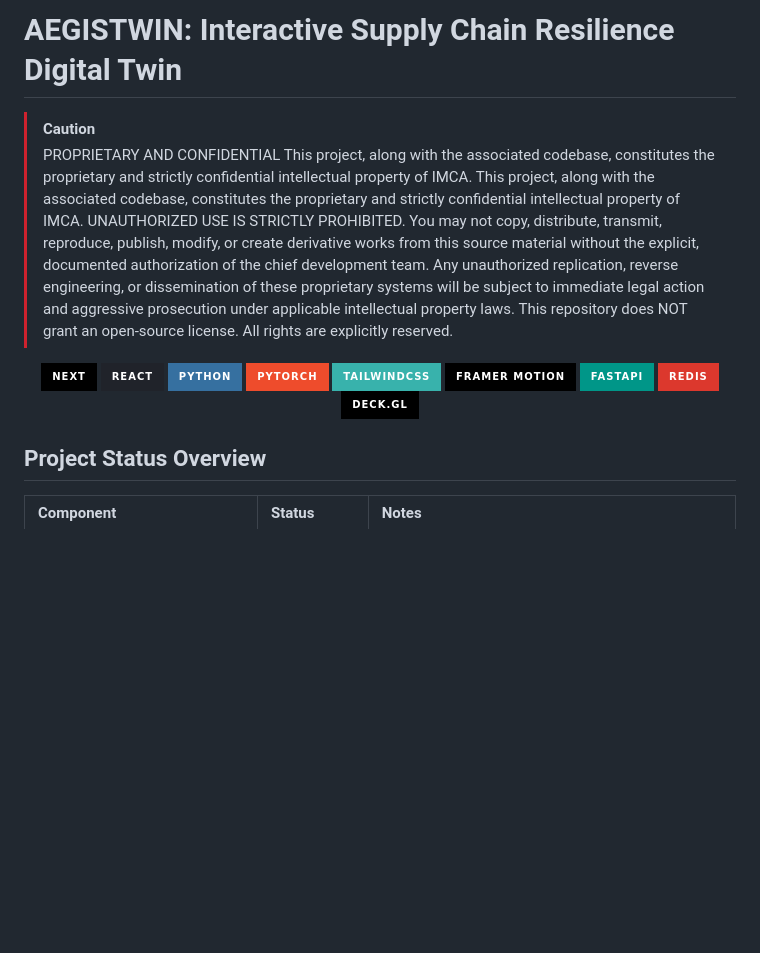
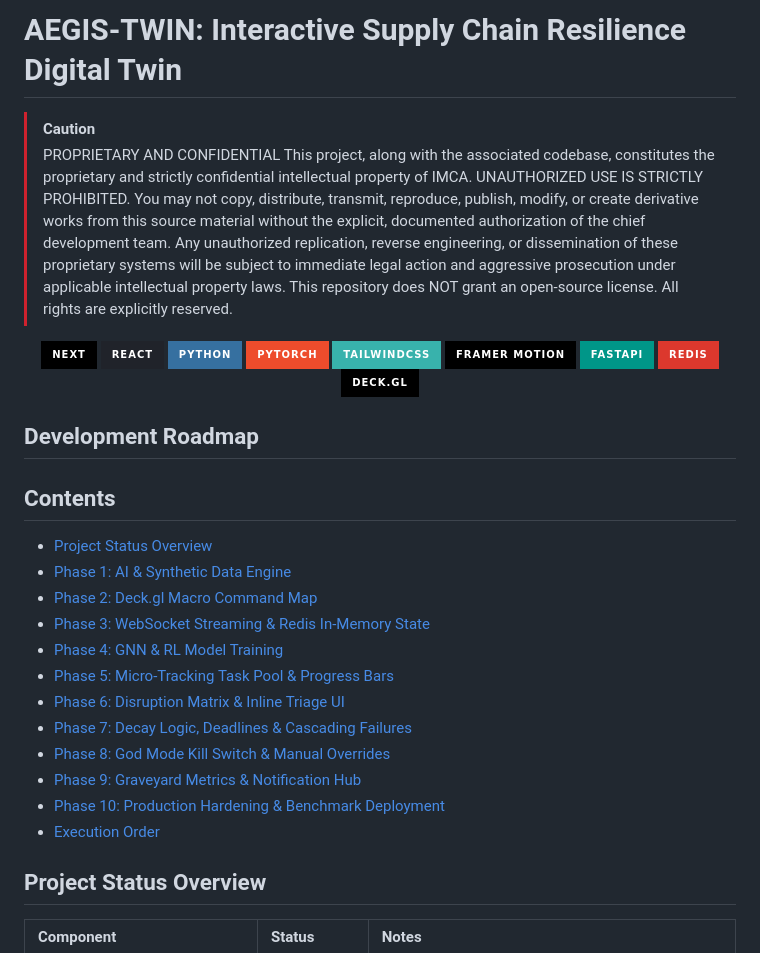
Before and after one commit to Tanishq-IMCA/AEGIS-TWIN, a Markdown page: ROADMAP.md, the part around the change. GitHub-like rendering; badges without logos; blank space fills up the shorter version.

Commit message:
docs: clarify titles and add contents indexes

```diff
--- a/ROADMAP.md
+++ b/ROADMAP.md
@@ -1,9 +1,8 @@
 
-# AEGISTWIN: Interactive Supply Chain Resilience Digital Twin
+# AEGIS-TWIN: Interactive Supply Chain Resilience Digital Twin
 
 > [!CAUTION]
 > PROPRIETARY AND CONFIDENTIAL
-> This project, along with the associated codebase, constitutes the proprietary and strictly confidential intellectual property of IMCA.
 > This project, along with the associated codebase, constitutes the proprietary and strictly confidential intellectual property of IMCA.
 > UNAUTHORIZED USE IS STRICTLY PROHIBITED. You may not copy, distribute, transmit, reproduce, publish, modify, or create derivative works from this source material without the explicit, documented authorization of the chief development team.
 > Any unauthorized replication, reverse engineering, or dissemination of these proprietary systems will be subject to immediate legal action and aggressive prosecution under applicable intellectual property laws.
@@ -20,6 +19,23 @@
 <img src="https://img.shields.io/badge/Redis-DC382D?style=for-the-badge&logo=redis&logoColor=white" alt="Redis">
 <img src="https://img.shields.io/badge/Deck.gl-000000?style=for-the-badge&logo=uber&logoColor=white" alt="Deck.gl">
 </p>
+
+## Development Roadmap
+
+## Contents
+
+- [Project Status Overview](#project-status-overview)
+- [Phase 1: AI & Synthetic Data Engine](#phase-1-ai--synthetic-data-engine-not-started)
+- [Phase 2: Deck.gl Macro Command Map](#phase-2-deckgl-macro-command-map-not-started)
+- [Phase 3: WebSocket Streaming & Redis In-Memory State](#phase-3-websocket-streaming--redis-in-memory-state-not-started)
+- [Phase 4: GNN & RL Model Training](#phase-4-gnn--rl-model-training-not-started)
+- [Phase 5: Micro-Tracking Task Pool & Progress Bars](#phase-5-micro-tracking-task-pool--progress-bars-not-started)
+- [Phase 6: Disruption Matrix & Inline Triage UI](#phase-6-disruption-matrix--inline-triage-ui-not-started)
+- [Phase 7: Decay Logic, Deadlines & Cascading Failures](#phase-7-decay-logic-deadlines--cascading-failures-not-started)
+- [Phase 8: God Mode Kill Switch & Manual Overrides](#phase-8-god-mode-kill-switch--manual-overrides-not-started)
+- [Phase 9: Graveyard Metrics & Notification Hub](#phase-9-graveyard-metrics--notification-hub-not-started)
+- [Phase 10: Production Hardening & Benchmark Deployment](#phase-10-production-hardening--benchmark-deployment-not-started)
+- [Execution Order](#execution-order)
 
 ## Project Status Overview
 
```
Also changed, not shown: EXPLANATION.md (+10 -2 lines).
